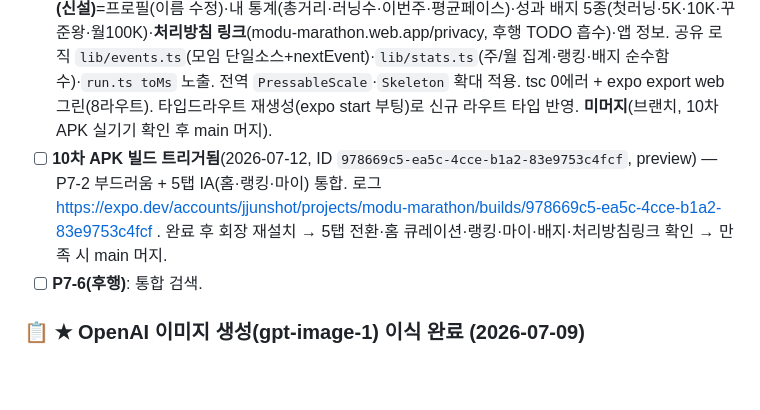
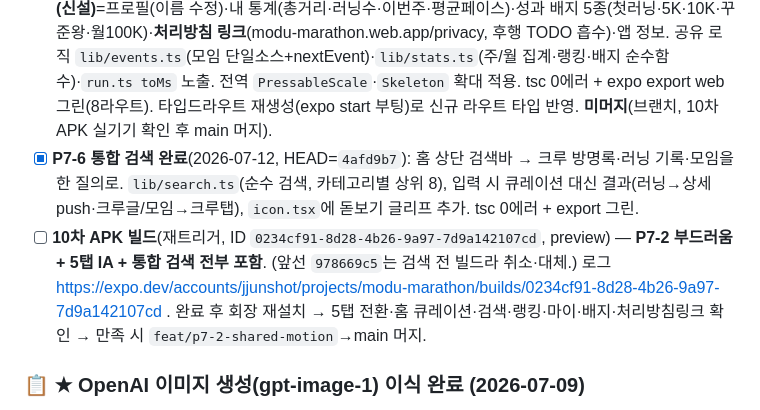
Before and after one commit to ikjun87-beep/modu-marathon, a Markdown page: JN.md, the part around the change. GitHub-like rendering; blank space fills up the shorter version.

Commit message:
docs: P7-6 검색 완료 + 10차 빌드 재트리거(검색 포함) 기록
Co-Authored-By: Claude Opus 4.8 <noreply@anthropic.com>

```diff
--- a/JN.md
+++ b/JN.md
@@ -285,8 +285,8 @@ PRD를 5대 목표(①안드로이드 앱 ②홈페이지 완성·디자인 ③
 - [x] **★ `feat/p7-map-style-run-detail` → `main` 머지 완료**(2026-07-12, fast-forward). P7 UX 폴리시(파스텔 지도·러닝 상세 push·iOS 슬라이드·GPS경로 저장·앱 아이콘·OpenAI 이미지생성 이식) 전량 main 반영. origin push + 윈도우 미러 동기화.
 - [x] **P7-2 스켈레톤·터치애니 전역 공통화 완료**(2026-07-12, `feat/p7-2-shared-motion` HEAD=`1017fe8`): ①`ui/skeleton.tsx`(reanimated 펄스 로딩 자리표시자) ②`ui/pressable-scale.tsx`(누르면 스프링 축소되는 촉각 피드백, `pressed && styles.x` opacity 훅 대체). 러닝 상세(인라인 skel→Skeleton, 아이콘버튼→PressableScale)·러닝 목록(리스트아이템·CTA·기록추가 버튼→PressableScale) 적용. reanimated 4.5+worklets는 기존 배선(collapsible)으로 web export 검증됨. tsc 0에러 + expo export web 그린. **미머지·미빌드**(다음 10차 APK에 함께 굽거나, 홈 탭 등 더 묶어서 빌드).
 - [x] **P7-3/4/5 5탭 IA 완성**(2026-07-12, `feat/p7-2-shared-motion` HEAD=`8932615`): **2탭→5탭**(홈·크루·러닝·랭킹·마이). NativeTabs 아이콘은 **Material `md=` 심볼**(home·groups·directions_run·leaderboard·person)로 지정 → PNG 에셋 생성 불필요(에셋 병목 회피). ①**홈(index.tsx 재작성)**=Today 큐레이션(오늘/이번주 거리·크루 주간 합계·빠른실행→러닝탭·다가오는 모임→크루탭·방명록 수). ②**크루**=기존 index 콘텐츠를 `crew.tsx`로 이동(방명록·모임참석·갤러리). ③**랭킹(신설)**=이번주 크루 거리 랭킹(이름별 합산·메달)+이달의 챌린지(월100K 진행바). ④**마이(신설)**=프로필(이름 수정)·내 통계(총거리·러닝수·이번주·평균페이스)·성과 배지 5종(첫러닝·5K·10K·꾸준왕·월100K)·**처리방침 링크**(modu-marathon.web.app/privacy, 후행 TODO 흡수)·앱 정보. 공유 로직 `lib/events.ts`(모임 단일소스+nextEvent)·`lib/stats.ts`(주/월 집계·랭킹·배지 순수함수)·`run.ts toMs` 노출. 전역 `PressableScale`·`Skeleton` 확대 적용. tsc 0에러 + expo export web 그린(8라우트). 타입드라우트 재생성(expo start 부팅)로 신규 라우트 타입 반영. **미머지**(브랜치, 10차 APK 실기기 확인 후 main 머지).
-- [ ] **10차 APK 빌드 트리거됨**(2026-07-12, ID `978669c5-ea5c-4cce-b1a2-83e9753c4fcf`, preview) — P7-2 부드러움 + 5탭 IA(홈·랭킹·마이) 통합. 로그 https://expo.dev/accounts/jjunshot/projects/modu-marathon/builds/978669c5-ea5c-4cce-b1a2-83e9753c4fcf . 완료 후 회장 재설치 → 5탭 전환·홈 큐레이션·랭킹·마이·배지·처리방침링크 확인 → 만족 시 main 머지.
-- [ ] **P7-6(후행)**: 통합 검색.
+- [x] **P7-6 통합 검색 완료**(2026-07-12, HEAD=`4afd9b7`): 홈 상단 검색바 → 크루 방명록·러닝 기록·모임을 한 질의로. `lib/search.ts`(순수 검색, 카테고리별 상위 8), 입력 시 큐레이션 대신 결과(러닝→상세 push·크루글/모임→크루탭), `icon.tsx`에 돋보기 글리프 추가. tsc 0에러 + export 그린.
+- [ ] **10차 APK 빌드**(재트리거, ID `0234cf91-8d28-4b26-9a97-7d9a142107cd`, preview) — **P7-2 부드러움 + 5탭 IA + 통합 검색 전부 포함**. (앞선 `978669c5`는 검색 전 빌드라 취소·대체.) 로그 https://expo.dev/accounts/jjunshot/projects/modu-marathon/builds/0234cf91-8d28-4b26-9a97-7d9a142107cd . 완료 후 회장 재설치 → 5탭 전환·홈 큐레이션·검색·랭킹·마이·배지·처리방침링크 확인 → 만족 시 `feat/p7-2-shared-motion`→main 머지.
 
 ### 📋 ★ OpenAI 이미지 생성(gpt-image-1) 이식 완료 (2026-07-09)
 > easypost-marketing의 이식 가이드로 이미지 생성 능력을 이 프로젝트에 붙임. **다음 작업 = 앱 아이콘 교체**(회장 요청).
```
